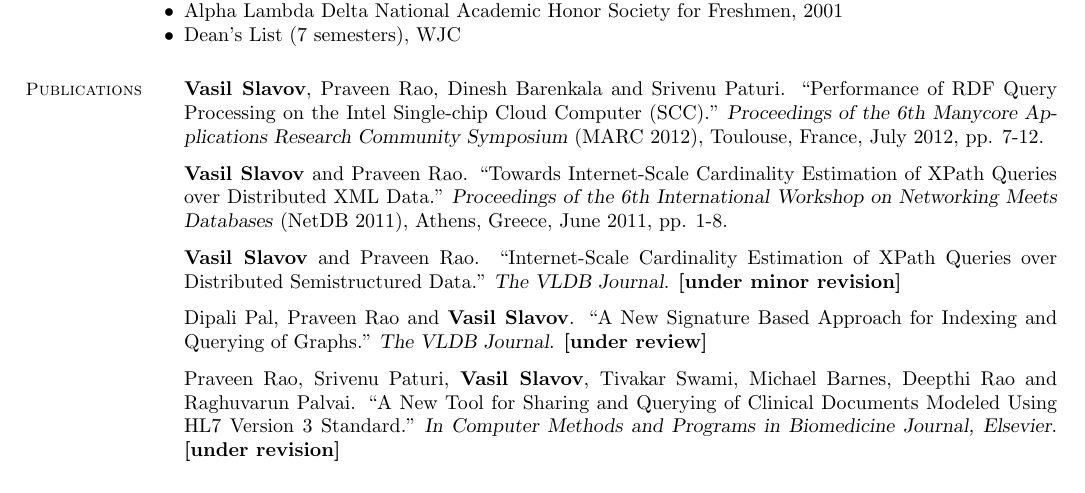
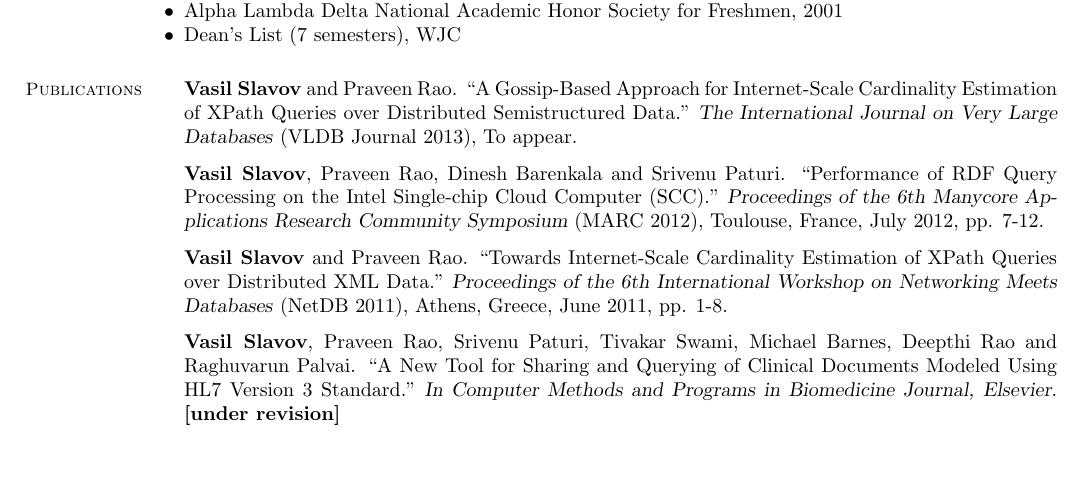
Before and after one commit to vgslavov/Resume, a LaTeX CV (resume-vgs-phd.tex): part of page 1 of 2, cut so that both start at the same text, the shorter picture padded with empty space. Compiled offline with pdfLaTeX.

Commit message:
changed status of the VLDB Journal publication to 'To appear'

```diff
--- a/resume-vgs-phd.tex
+++ b/resume-vgs-phd.tex
@@ -65,6 +65,11 @@
 % Publications
     \section{\mysidestyle Publications}
 
+    \textbf{Vasil Slavov} and Praveen Rao.
+    ``A Gossip-Based Approach for Internet-Scale Cardinality Estimation of XPath Queries over Distributed Semistructured Data."
+    \textsl{The International Journal on Very Large Databases} (VLDB Journal 2013), To appear.
+
+\vspace{-2mm}
     \textbf{Vasil Slavov}, Praveen Rao, Dinesh Barenkala and Srivenu Paturi.
     ``Performance of RDF Query Processing on the Intel Single-chip Cloud Computer (SCC)."
     \textsl{Proceedings of the 6th Manycore Applications Research Community Symposium} (MARC 2012), Toulouse, France, July 2012, pp. 7-12.
@@ -74,18 +79,13 @@
     ``Towards Internet-Scale Cardinality Estimation of XPath Queries over Distributed XML Data."
     \textsl{Proceedings of the 6th International Workshop on Networking Meets Databases} (NetDB 2011), Athens, Greece, June 2011, pp. 1-8.
 
-\vspace{-2mm}
-    \textbf{Vasil Slavov} and Praveen Rao.
-    ``Internet-Scale Cardinality Estimation of XPath Queries over Distributed Semistructured Data."
-    \textsl{The VLDB Journal}. \textbf{[under minor revision]}
+%\vspace{-2mm}
+%    Dipali Pal, Praveen Rao and \textbf{Vasil Slavov}.
+%    ``A New Signature Based Approach for Indexing and Querying of Graphs."
+%    \textsl{The VLDB Journal}. \textbf{[under review]}
 
 \vspace{-2mm}
-    Dipali Pal, Praveen Rao and \textbf{Vasil Slavov}.
-    ``A New Signature Based Approach for Indexing and Querying of Graphs."
-    \textsl{The VLDB Journal}. \textbf{[under review]}
-
-\vspace{-2mm}
-    Praveen Rao, Srivenu Paturi, \textbf{Vasil Slavov}, Tivakar Swami, Michael Barnes, Deepthi Rao and Raghuvarun Palvai.
+    \textbf{Vasil Slavov}, Praveen Rao, Srivenu Paturi, Tivakar Swami, Michael Barnes, Deepthi Rao and Raghuvarun Palvai.
     ``A New Tool for Sharing and Querying of Clinical Documents Modeled Using HL7 Version 3 Standard."
     \textsl{In Computer Methods and Programs in Biomedicine Journal, Elsevier}. \textbf{[under revision]}
 
```
Also changed, not shown: resume-vgs-phd.pdf, 1 other file.
